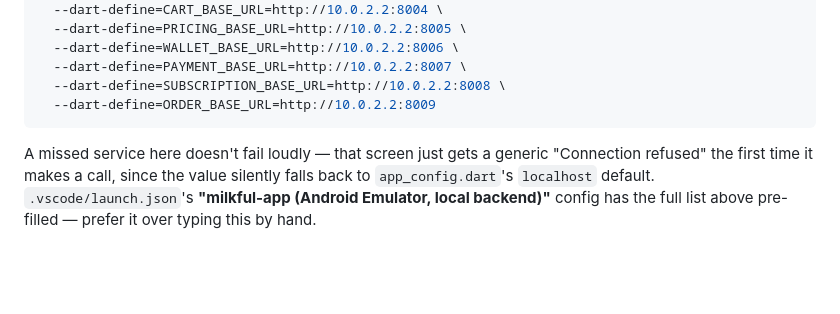
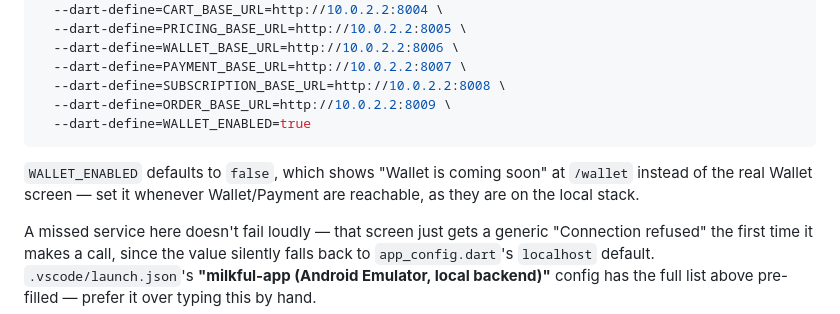
Before and after one commit to milkful2026/milkful-app, a Markdown page: README.md, the part around the change. Rendered like a GitHub page; blank space fills up the shorter version.

Commit message:
chore(local-dev): enable WALLET_ENABLED for local-backend emulator runs
Wallet/Payment are reachable on the local docker stack, so the
dark-ship flag no longer needs to hide the Wallet tab there. Adds the
dart-define to the Android Emulator launch config and the README's
equivalent flutter run command, with a note on what the flag gates.

Co-Authored-By: Claude Opus 5.5 <noreply@anthropic.com>

````diff
--- a/README.md
+++ b/README.md
@@ -52,8 +52,12 @@ flutter run --device-id=<your-emulator-id> \
   --dart-define=WALLET_BASE_URL=http://10.0.2.2:8006 \
   --dart-define=PAYMENT_BASE_URL=http://10.0.2.2:8007 \
   --dart-define=SUBSCRIPTION_BASE_URL=http://10.0.2.2:8008 \
-  --dart-define=ORDER_BASE_URL=http://10.0.2.2:8009
+  --dart-define=ORDER_BASE_URL=http://10.0.2.2:8009 \
+  --dart-define=WALLET_ENABLED=true
 ```
+
+`WALLET_ENABLED` defaults to `false`, which shows "Wallet is coming soon" at `/wallet` instead of
+the real Wallet screen — set it whenever Wallet/Payment are reachable, as they are on the local stack.
 
 A missed service here doesn't fail loudly — that screen just gets a generic "Connection refused"
 the first time it makes a call, since the value silently falls back to `app_config.dart`'s
````
